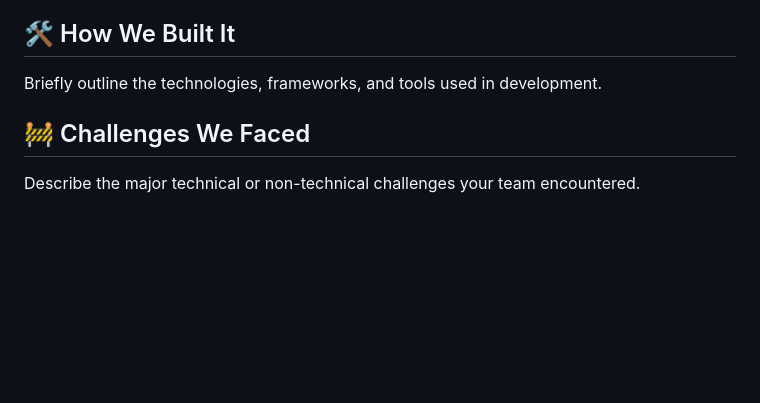
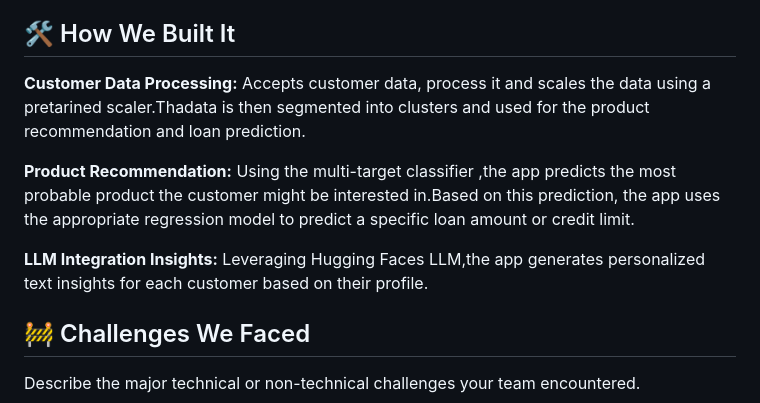
Before and after one commit to ewfx/aidhp-recommend-bee, a Markdown page: README.md, the part around the change. Drawn GitHub-style; blank space fills up the shorter version.

Commit message:
Update README.md
Added  info about how the  application developed

```diff
--- a/README.md
+++ b/README.md
@@ -44,7 +44,12 @@ This project contains several AI models work together to create dynamic and indi
 **LLM Insights:** The use of LLM ensures that the business recieves each customer  personalized summary and insights about their finacial standings , making the interaction more conversational and humman-like.
 
 ## 🛠️ How We Built It
-Briefly outline the technologies, frameworks, and tools used in development.
+
+**Customer Data Processing:** Accepts customer data, process it and scales the data using a pretarined scaler.Thadata is then segmented into clusters and used for the product recommendation and loan prediction.</br>
+
+**Product Recommendation:** Using the multi-target classifier ,the app predicts the most probable product the customer might be interested in.Based on this prediction, the app uses the appropriate regression model to predict a specific loan amount or credit limit.</br>
+
+**LLM Integration Insights:** Leveraging Hugging Faces LLM,the app generates personalized text insights for each customer based on their profile.
 
 ## 🚧 Challenges We Faced
 Describe the major technical or non-technical challenges your team encountered.
```
